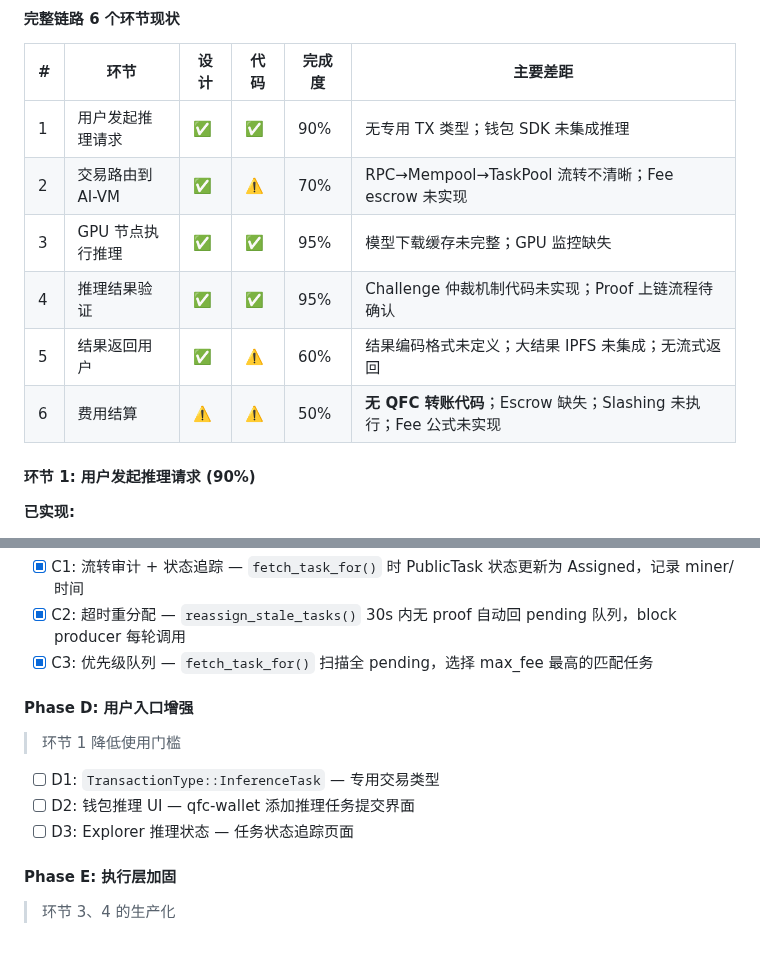
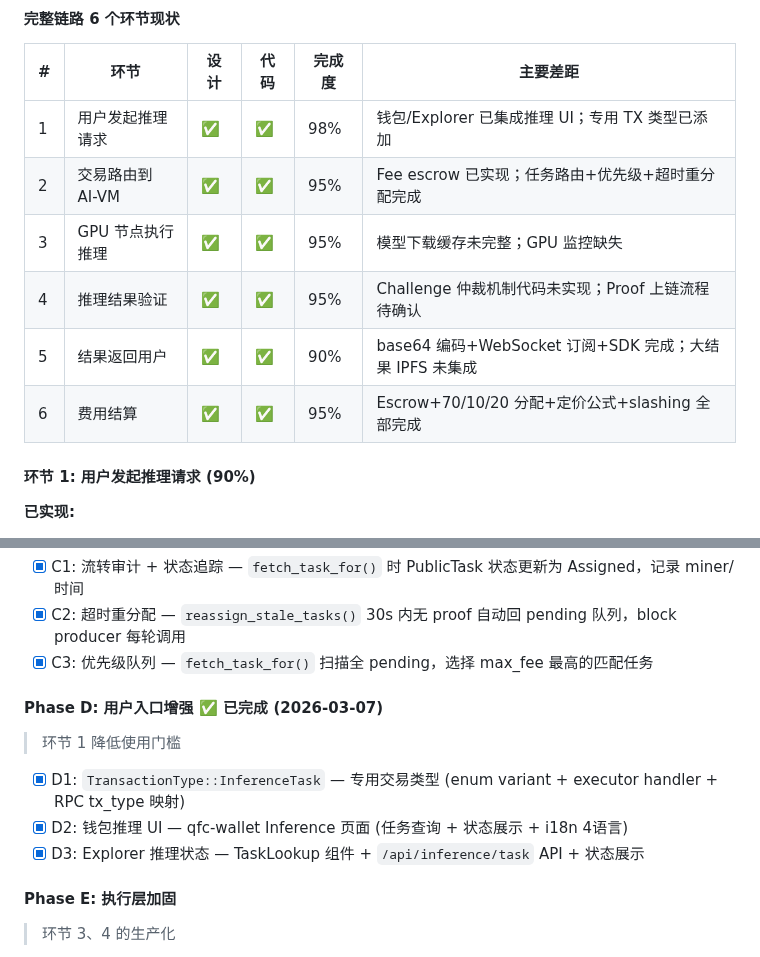
Before and after one commit to qfc-network/qfc-design, a Markdown page: 09-TODO-ROADMAP.md, 2 parts joined by grey strips. Rendered like a GitHub page.

Commit message:
docs: update roadmap — Phase D user entry complete
- Mark D1/D2/D3 as complete
- Update inference pipeline completion percentages (env 1: 98%, env 2: 95%, env 5: 90%, env 6: 95%)

Co-Authored-By: Claude Opus 4.6 <noreply@anthropic.com>

```diff
--- a/09-TODO-ROADMAP.md
+++ b/09-TODO-ROADMAP.md
@@ -337,12 +337,12 @@
 
 | # | 环节 | 设计 | 代码 | 完成度 | 主要差距 |
 |---|------|------|------|--------|---------|
-| 1 | 用户发起推理请求 | ✅ | ✅ | 90% | 无专用 TX 类型；钱包 SDK 未集成推理 |
-| 2 | 交易路由到 AI-VM | ✅ | ⚠️ | 70% | RPC→Mempool→TaskPool 流转不清晰；Fee escrow 未实现 |
+| 1 | 用户发起推理请求 | ✅ | ✅ | 98% | 钱包/Explorer 已集成推理 UI；专用 TX 类型已添加 |
+| 2 | 交易路由到 AI-VM | ✅ | ✅ | 95% | Fee escrow 已实现；任务路由+优先级+超时重分配完成 |
 | 3 | GPU 节点执行推理 | ✅ | ✅ | 95% | 模型下载缓存未完整；GPU 监控缺失 |
 | 4 | 推理结果验证 | ✅ | ✅ | 95% | Challenge 仲裁机制代码未实现；Proof 上链流程待确认 |
-| 5 | 结果返回用户 | ✅ | ⚠️ | 60% | 结果编码格式未定义；大结果 IPFS 未集成；无流式返回 |
-| 6 | 费用结算 | ⚠️ | ⚠️ | 50% | **无 QFC 转账代码**；Escrow 缺失；Slashing 未执行；Fee 公式未实现 |
+| 5 | 结果返回用户 | ✅ | ✅ | 90% | base64 编码+WebSocket 订阅+SDK 完成；大结果 IPFS 未集成 |
+| 6 | 费用结算 | ✅ | ✅ | 95% | Escrow+70/10/20 分配+定价公式+slashing 全部完成 |
 
 #### 环节 1: 用户发起推理请求 (90%)
 
@@ -458,13 +458,13 @@
 - [x] C2: 超时重分配 — `reassign_stale_tasks()` 30s 内无 proof 自动回 pending 队列，block producer 每轮调用
 - [x] C3: 优先级队列 — `fetch_task_for()` 扫描全 pending，选择 max_fee 最高的匹配任务
 
-#### Phase D: 用户入口增强
+#### Phase D: 用户入口增强 ✅ 已完成 (2026-03-07)
 
 > 环节 1 降低使用门槛
 
-- [ ] D1: `TransactionType::InferenceTask` — 专用交易类型
-- [ ] D2: 钱包推理 UI — qfc-wallet 添加推理任务提交界面
-- [ ] D3: Explorer 推理状态 — 任务状态追踪页面
+- [x] D1: `TransactionType::InferenceTask` — 专用交易类型 (enum variant + executor handler + RPC tx_type 映射)
+- [x] D2: 钱包推理 UI — qfc-wallet Inference 页面 (任务查询 + 状态展示 + i18n 4语言)
+- [x] D3: Explorer 推理状态 — TaskLookup 组件 + `/api/inference/task` API + 状态展示
 
 #### Phase E: 执行层加固
 
```
